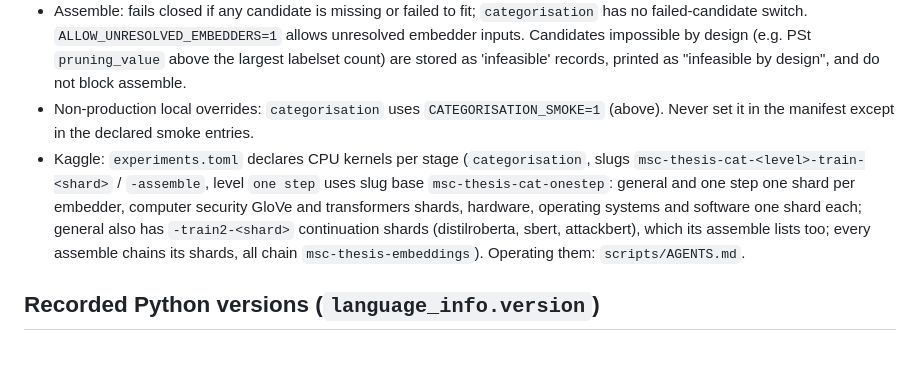
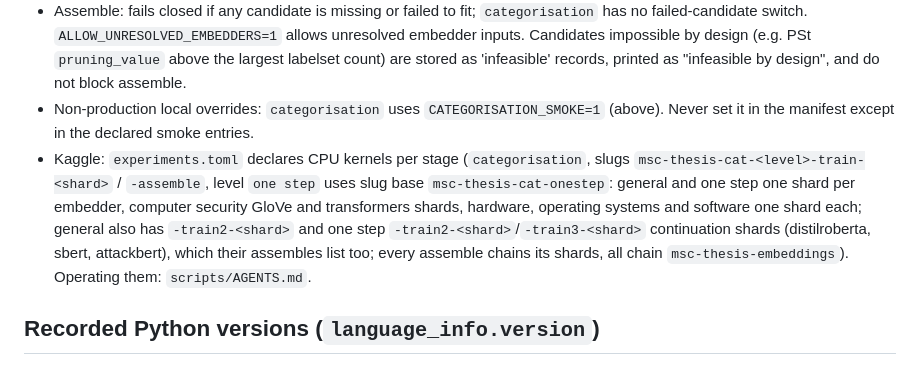
Before and after one commit to IrfEazy/msc-thesis, a Markdown page: notebooks/AGENTS.md, the part around the change. Drawn GitHub-style.

```diff
--- a/notebooks/AGENTS.md
+++ b/notebooks/AGENTS.md
@@ -49,7 +49,7 @@
 - Budget (train): `CHECKPOINT_BUDGET_HOURS` and `CHECKPOINT_MARGIN_MINUTES` (the margin must cover the longest single fit); optional `CHECKPOINT_SESSION_START`, `CHECKPOINT_FINALISE_MINUTES`. When the budget stops training the status is INCOMPLETE, the notebook still exits 0 and assembly is skipped; rerun (or add a continuation shard, `scripts/AGENTS.md`) to resume.
 - Assemble: fails closed if any candidate is missing or failed to fit; `categorisation` has no failed-candidate switch. `ALLOW_UNRESOLVED_EMBEDDERS=1` allows unresolved embedder inputs. Candidates impossible by design (e.g. PSt `pruning_value` above the largest labelset count) are stored as 'infeasible' records, printed as "infeasible by design", and do not block assemble.
 - Non-production local overrides: `categorisation` uses `CATEGORISATION_SMOKE=1` (above). Never set it in the manifest except in the declared smoke entries.
-- Kaggle: `experiments.toml` declares CPU kernels per stage (`categorisation`, slugs `msc-thesis-cat-<level>-train-<shard>` / `-assemble`, level `one step` uses slug base `msc-thesis-cat-onestep`: general and one step one shard per embedder, computer security GloVe and transformers shards, hardware, operating systems and software one shard each; general also has `-train2-<shard>` continuation shards (distilroberta, sbert, attackbert), which its assemble lists too; every assemble chains its shards, all chain `msc-thesis-embeddings`). Operating them: `scripts/AGENTS.md`.
+- Kaggle: `experiments.toml` declares CPU kernels per stage (`categorisation`, slugs `msc-thesis-cat-<level>-train-<shard>` / `-assemble`, level `one step` uses slug base `msc-thesis-cat-onestep`: general and one step one shard per embedder, computer security GloVe and transformers shards, hardware, operating systems and software one shard each; general also has `-train2-<shard>` and one step `-train2-<shard>`/`-train3-<shard>` continuation shards (distilroberta, sbert, attackbert), which their assembles list too; every assemble chains its shards, all chain `msc-thesis-embeddings`). Operating them: `scripts/AGENTS.md`.
 
 ## Recorded Python versions (`language_info.version`)
 - 3.10.14: `MultiLabelClassification*`; 3.11.13: `filter`; 3.13.2: `Train-Test split`; 2.7.6: `SystemLabelAssignment` (likely stale metadata).
```
Also changed, not shown: notebooks/kaggle-runs.md (+18 -0 lines), notebooks/rebuild.md (+4 -4 lines).
